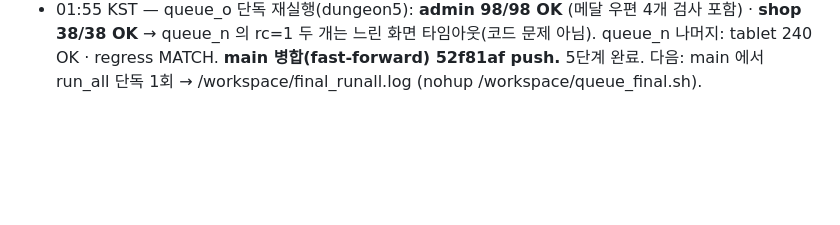
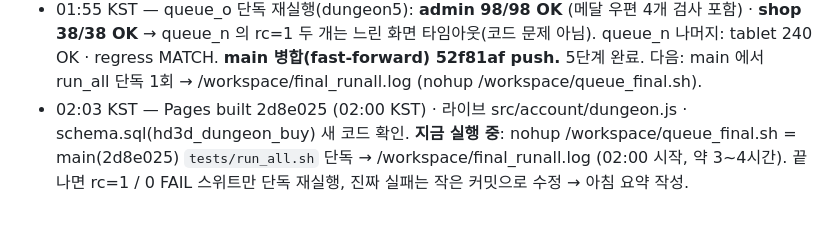
Before and after one commit to hyunjk11/hero-defense-3d, a Markdown page: docs/DUNGEON_2026-10-22.md, the part around the change. GitHub-like rendering; blank space fills up the shorter version.

Commit message:
docs: 진행 기록 (Pages 확인 · 전체 실행 중)

```diff
--- a/docs/DUNGEON_2026-10-22.md
+++ b/docs/DUNGEON_2026-10-22.md
@@ -107,3 +107,5 @@
   지금: nohup /workspace/queue_o.sh (queue_n 끝나면 admin → shop 단독) → /workspace/queue_o.log. 남은 일: 초록이면 main 병합·push·Pages 확인 → main 에서 run_all 단독 1회(/workspace/final_runall.log) → 아침 요약.
 - 01:55 KST — queue_o 단독 재실행(dungeon5): **admin 98/98 OK** (메달 우편 4개 검사 포함) · **shop 38/38 OK** → queue_n 의 rc=1 두 개는 느린 화면 타임아웃(코드 문제 아님). queue_n 나머지: tablet 240 OK · regress MATCH.
   **main 병합(fast-forward) 52f81af push.** 5단계 완료. 다음: main 에서 run_all 단독 1회 → /workspace/final_runall.log (nohup /workspace/queue_final.sh).
+- 02:03 KST — Pages built 2d8e025 (02:00 KST) · 라이브 src/account/dungeon.js · schema.sql(hd3d_dungeon_buy) 새 코드 확인.
+  **지금 실행 중**: nohup /workspace/queue_final.sh = main(2d8e025) `tests/run_all.sh` 단독 → /workspace/final_runall.log (02:00 시작, 약 3~4시간). 끝나면 rc=1 / 0 FAIL 스위트만 단독 재실행, 진짜 실패는 작은 커밋으로 수정 → 아침 요약 작성.
```
